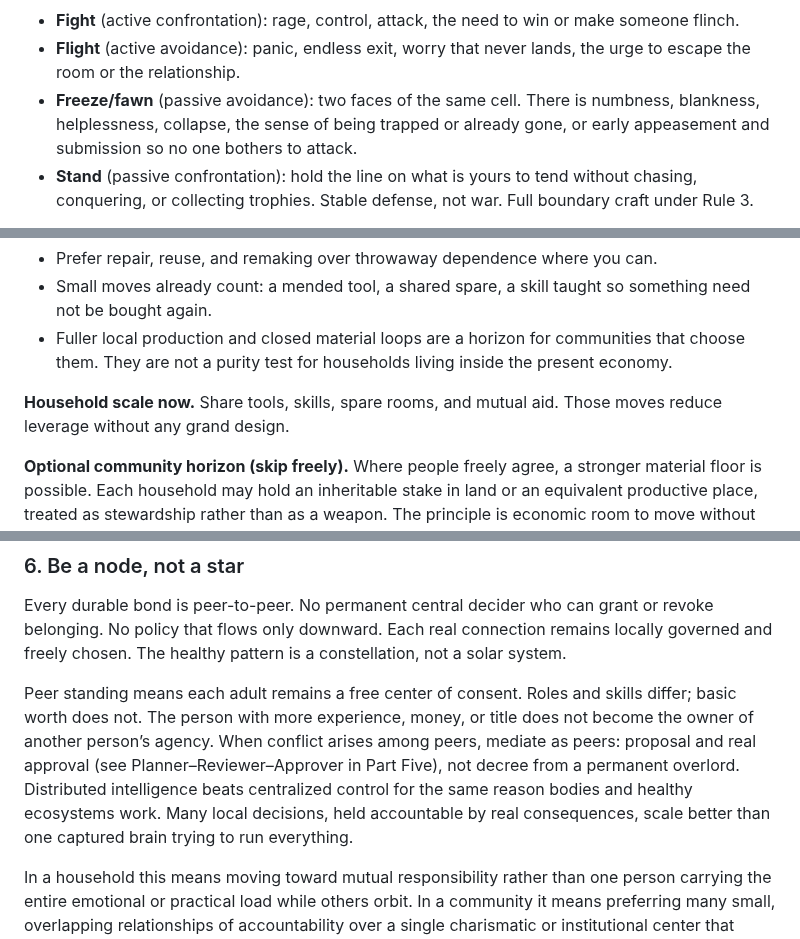
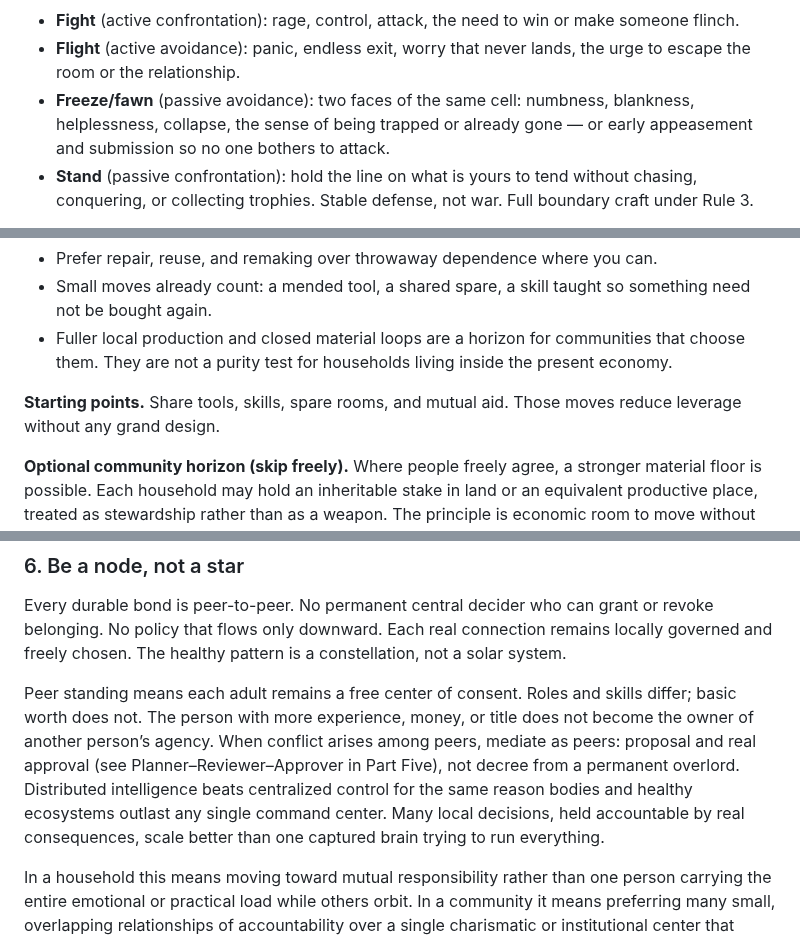
Before and after one commit to jonesde/grok-the-rock, a Markdown page: mending-place.md, 3 parts joined by grey strips. Rendered like a GitHub page.

Commit message:
mending-place a few cleanups/fixes, and a few more places where more Stand-posture consistent language is used; done by Kimi K3, doing a final LLM pass with a big model

```diff
--- a/mending-place.md
+++ b/mending-place.md
@@ -97,7 +97,7 @@ Stand appears in the grid as the fourth posture, but it is the stable, non-aggre
 
 - **Fight** (active confrontation): rage, control, attack, the need to win or make someone flinch.
 - **Flight** (active avoidance): panic, endless exit, worry that never lands, the urge to escape the room or the relationship.
-- **Freeze/fawn** (passive avoidance): two faces of the same cell. There is numbness, blankness, helplessness, collapse, the sense of being trapped or already gone, or early appeasement and submission so no one bothers to attack.
+- **Freeze/fawn** (passive avoidance): two faces of the same cell: numbness, blankness, helplessness, collapse, the sense of being trapped or already gone — or early appeasement and submission so no one bothers to attack.
 - **Stand** (passive confrontation): hold the line on what is yours to tend without chasing, conquering, or collecting trophies. Stable defense, not war. Full boundary craft under Rule 3.
 
 **Connection is not a fifth posture.** When safety is real enough, the body can leave defensive weather and enter **connection**: presence, curiosity, openness, the capacity to stay with another person and with the facts. Stand keeps people safe; connection is where trust grows. You often need the first before the second. Connection is where the rules can be learned. In fight, flight, or freeze/fawn, the body is busy surviving. Stand (passive confrontation) can hold a real edge under pressure without yet being full open connection.
@@ -297,7 +297,7 @@ Dominion here is stewardship, not ownership theater. Tend what is entrusted to y
 - Small moves already count: a mended tool, a shared spare, a skill taught so something need not be bought again.
 - Fuller local production and closed material loops are a horizon for communities that choose them. They are not a purity test for households living inside the present economy.
 
-**Household scale now.** Share tools, skills, spare rooms, and mutual aid. Those moves reduce leverage without any grand design.
+**Starting points.** Share tools, skills, spare rooms, and mutual aid. Those moves reduce leverage without any grand design.
 
 **Optional community horizon (skip freely).** Where people freely agree, a stronger material floor is possible. Each household may hold an inheritable stake in land or an equivalent productive place, treated as stewardship rather than as a weapon. The principle is economic room to move without permanent exile from the means of living. Older agrarian practice sometimes restored baseline inheritances and cleared crushing personal debts on a long cycle (about forty-nine years), so flexibility did not harden into multi-generational dispossession. That historical detail is illustration only. This layer is **not required** for the ten rules. Use it only where consent is real and no new controlling center is created.
 
@@ -338,7 +338,7 @@ See also: Matthew 10:14; Proverbs 22:3.
 
 Every durable bond is peer-to-peer. No permanent central decider who can grant or revoke belonging. No policy that flows only downward. Each real connection remains locally governed and freely chosen. The healthy pattern is a constellation, not a solar system.
 
-Peer standing means each adult remains a free center of consent. Roles and skills differ; basic worth does not. The person with more experience, money, or title does not become the owner of another person’s agency. When conflict arises among peers, mediate as peers: proposal and real approval (see Planner–Reviewer–Approver in Part Five), not decree from a permanent overlord. Distributed intelligence beats centralized control for the same reason bodies and healthy ecosystems work. Many local decisions, held accountable by real consequences, scale better than one captured brain trying to run everything.
+Peer standing means each adult remains a free center of consent. Roles and skills differ; basic worth does not. The person with more experience, money, or title does not become the owner of another person’s agency. When conflict arises among peers, mediate as peers: proposal and real approval (see Planner–Reviewer–Approver in Part Five), not decree from a permanent overlord. Distributed intelligence beats centralized control for the same reason bodies and healthy ecosystems outlast any single command center. Many local decisions, held accountable by real consequences, scale better than one captured brain trying to run everything.
 
 In a household this means moving toward mutual responsibility rather than one person carrying the entire emotional or practical load while others orbit. In a community it means preferring many small, overlapping relationships of accountability over a single charismatic or institutional center that everyone must pass through.
 
```
Also changed, not shown: other parts of mending-place.md (+7 -7 lines).
